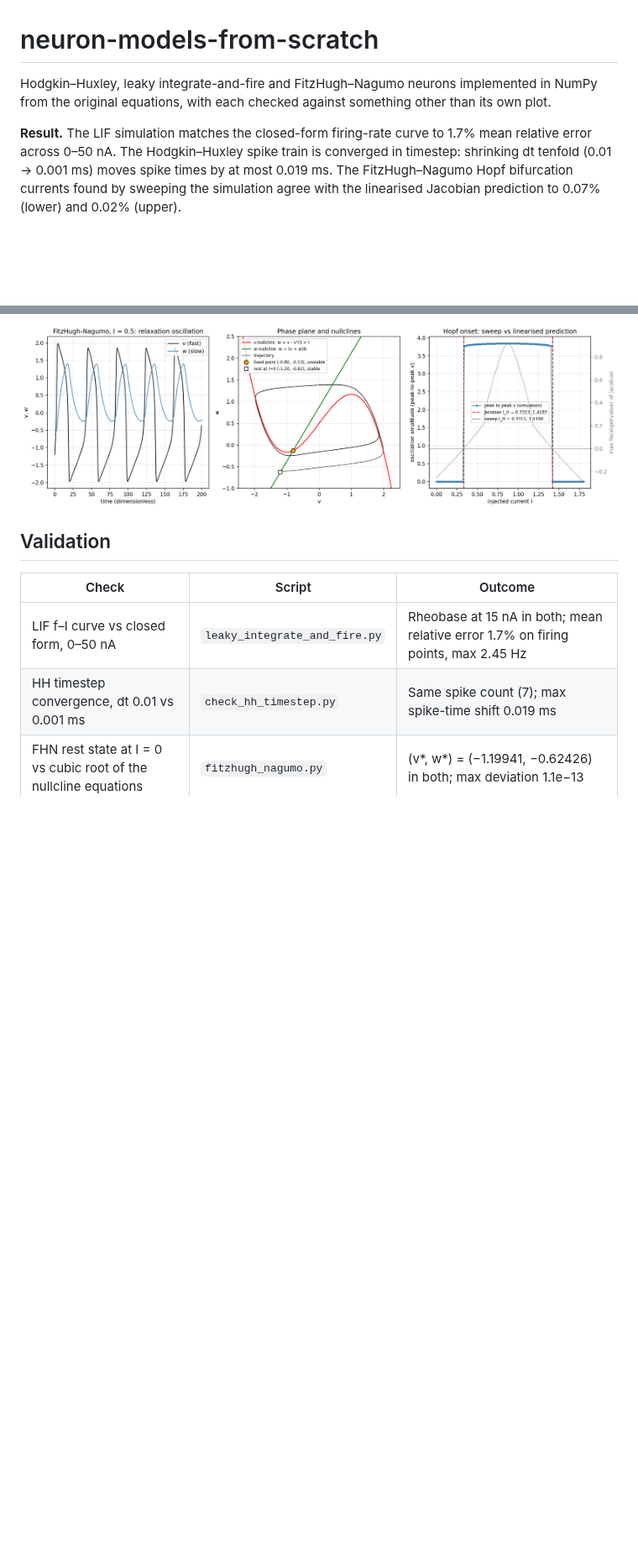
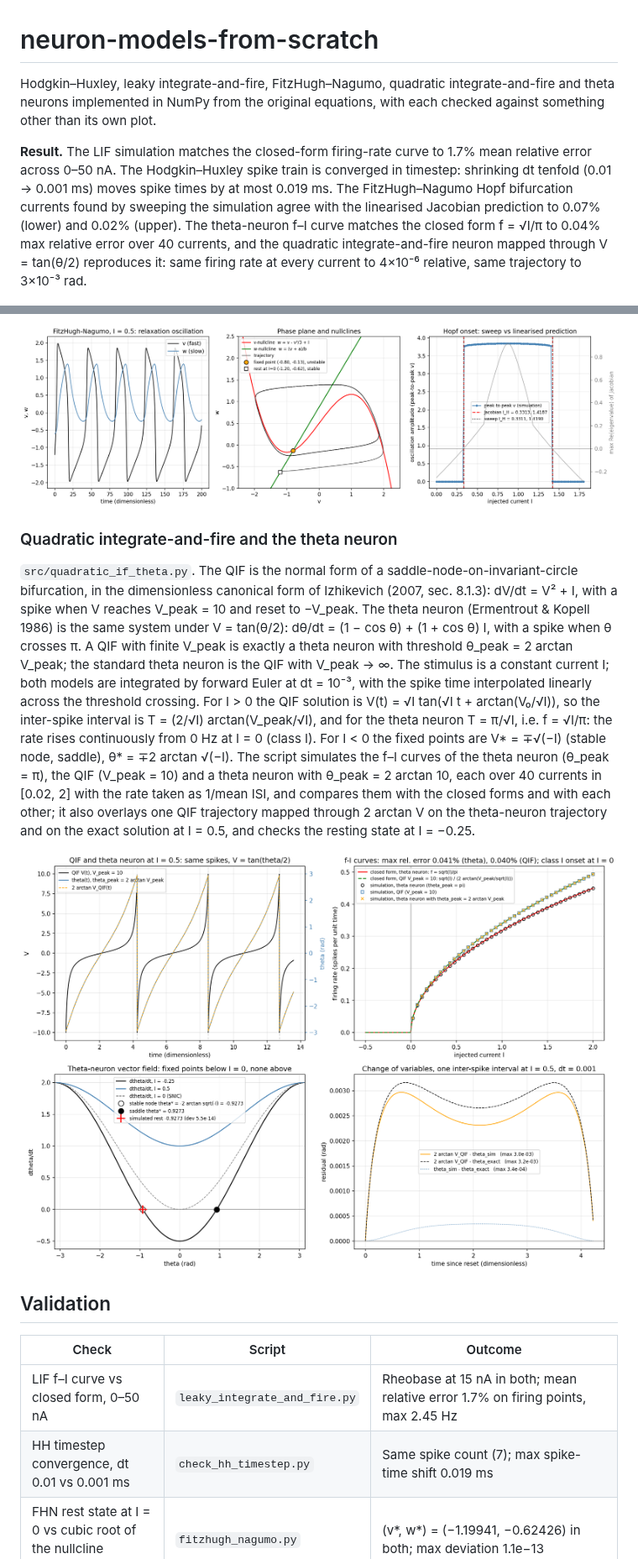
Before and after one commit to suhasreddybv/neuron-models-from-scratch, a Markdown page: README.md, 2 parts joined by grey strips. Shown at 84% size. GitHub-like rendering; pictures changed too: figures/quadratic_if_theta.png (added); blank space fills up the shorter version.

Commit message:
Add QIF and theta neuron: theta f–I matches sqrt(I)/pi to 0.04%, QIF mapped by V = tan(theta/2) reproduces it to 4e-6 in rate

```diff
--- a/README.md
+++ b/README.md
@@ -1,8 +1,8 @@
 # neuron-models-from-scratch
 
-Hodgkin–Huxley, leaky integrate-and-fire and FitzHugh–Nagumo neurons implemented in NumPy from the original equations, with each checked against something other than its own plot.
+Hodgkin–Huxley, leaky integrate-and-fire, FitzHugh–Nagumo, quadratic integrate-and-fire and theta neurons implemented in NumPy from the original equations, with each checked against something other than its own plot.
 
-**Result.** The LIF simulation matches the closed-form firing-rate curve to 1.7% mean relative error across 0–50 nA. The Hodgkin–Huxley spike train is converged in timestep: shrinking dt tenfold (0.01 → 0.001 ms) moves spike times by at most 0.019 ms. The FitzHugh–Nagumo Hopf bifurcation currents found by sweeping the simulation agree with the linearised Jacobian prediction to 0.07% (lower) and 0.02% (upper).
+**Result.** The LIF simulation matches the closed-form firing-rate curve to 1.7% mean relative error across 0–50 nA. The Hodgkin–Huxley spike train is converged in timestep: shrinking dt tenfold (0.01 → 0.001 ms) moves spike times by at most 0.019 ms. The FitzHugh–Nagumo Hopf bifurcation currents found by sweeping the simulation agree with the linearised Jacobian prediction to 0.07% (lower) and 0.02% (upper). The theta-neuron f–I curve matches the closed form f = √I/π to 0.04% max relative error over 40 currents, and the quadratic integrate-and-fire neuron mapped through V = tan(θ/2) reproduces it: same firing rate at every current to 4×10⁻⁶ relative, same trajectory to 3×10⁻³ rad.
 
 ![Hodgkin–Huxley response to a 10 µA/cm² step: membrane potential, gating variables, conductances, injected current](figures/hh_simulation.png)
 
@@ -24,6 +24,12 @@ This repository grows by one model per day in order of difficulty; see [ROADMAP.
 
 ![FitzHugh–Nagumo: v and w time series at I = 0.5, phase plane with nullclines, and oscillation amplitude vs I with the Jacobian-predicted and sweep-detected Hopf currents](figures/fitzhugh_nagumo.png)
 
+### Quadratic integrate-and-fire and the theta neuron
+
+`src/quadratic_if_theta.py`. The QIF is the normal form of a saddle-node-on-invariant-circle bifurcation, in the dimensionless canonical form of Izhikevich (2007, sec. 8.1.3): dV/dt = V² + I, with a spike when V reaches V_peak = 10 and reset to −V_peak. The theta neuron (Ermentrout & Kopell 1986) is the same system under V = tan(θ/2): dθ/dt = (1 − cos θ) + (1 + cos θ) I, with a spike when θ crosses π. A QIF with finite V_peak is exactly a theta neuron with threshold θ_peak = 2 arctan V_peak; the standard theta neuron is the QIF with V_peak → ∞. The stimulus is a constant current I; both models are integrated by forward Euler at dt = 10⁻³, with the spike time interpolated linearly across the threshold crossing. For I > 0 the QIF solution is V(t) = √I tan(√I t + arctan(V₀/√I)), so the inter-spike interval is T = (2/√I) arctan(V_peak/√I), and for the theta neuron T = π/√I, i.e. f = √I/π: the rate rises continuously from 0 Hz at I = 0 (class I). For I < 0 the fixed points are V* = ∓√(−I) (stable node, saddle), θ* = ∓2 arctan √(−I). The script simulates the f–I curves of the theta neuron (θ_peak = π), the QIF (V_peak = 10) and a theta neuron with θ_peak = 2 arctan 10, each over 40 currents in [0.02, 2] with the rate taken as 1/mean ISI, and compares them with the closed forms and with each other; it also overlays one QIF trajectory mapped through 2 arctan V on the theta-neuron trajectory and on the exact solution at I = 0.5, and checks the resting state at I = −0.25.
+
+![QIF and theta neuron: time series at I = 0.5 with the mapped trajectory, f–I curves of simulation and closed form, theta-neuron vector field with fixed points at I = −0.25, and residuals of the change of variables](figures/quadratic_if_theta.png)
+
 ## Validation
 
 | Check | Script | Outcome |
```
Also changed, not shown: other parts of README.md (+9 -1 lines), ROADMAP.md (+1 -1 lines), 1 other file.
